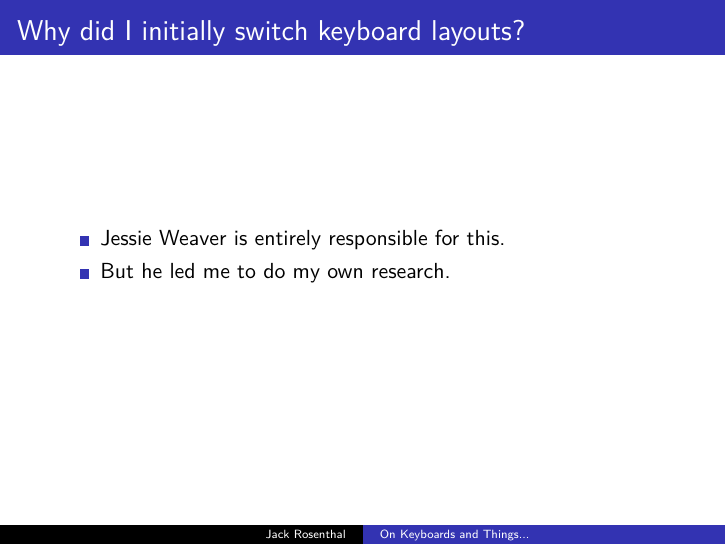
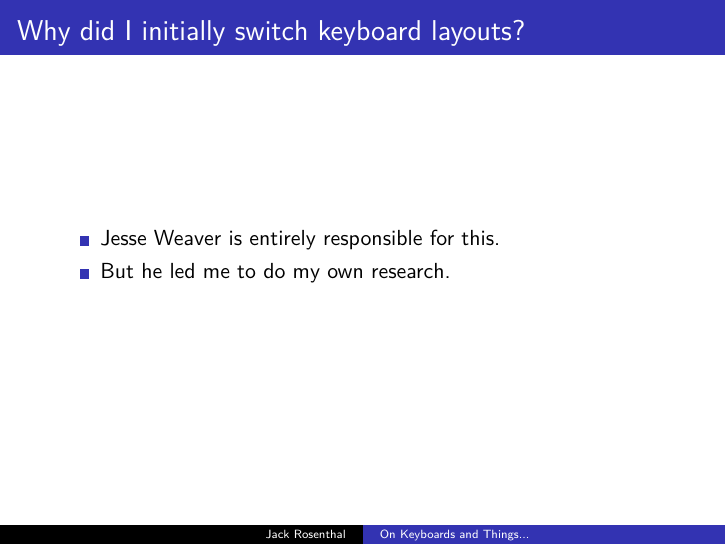
Before and after one commit to jackrosenthal/lug-keyboard-presentation, LaTeX slides (kb.tex): page 42 of 75. Compiled offline with XeLaTeX.

Commit message:
Fix spelling

```diff
--- a/kb.tex
+++ b/kb.tex
@@ -141,7 +141,7 @@
     \frametitle{Why did I initially switch keyboard layouts?}
     \pause
     \begin{itemize}[<+->]
-        \item Jessie Weaver is entirely responsible for this.
+        \item Jesse Weaver is entirely responsible for this.
         \item But he led me to do my own research.
     \end{itemize}
 \end{frame}
```
Also changed, not shown: kb.pdf.
